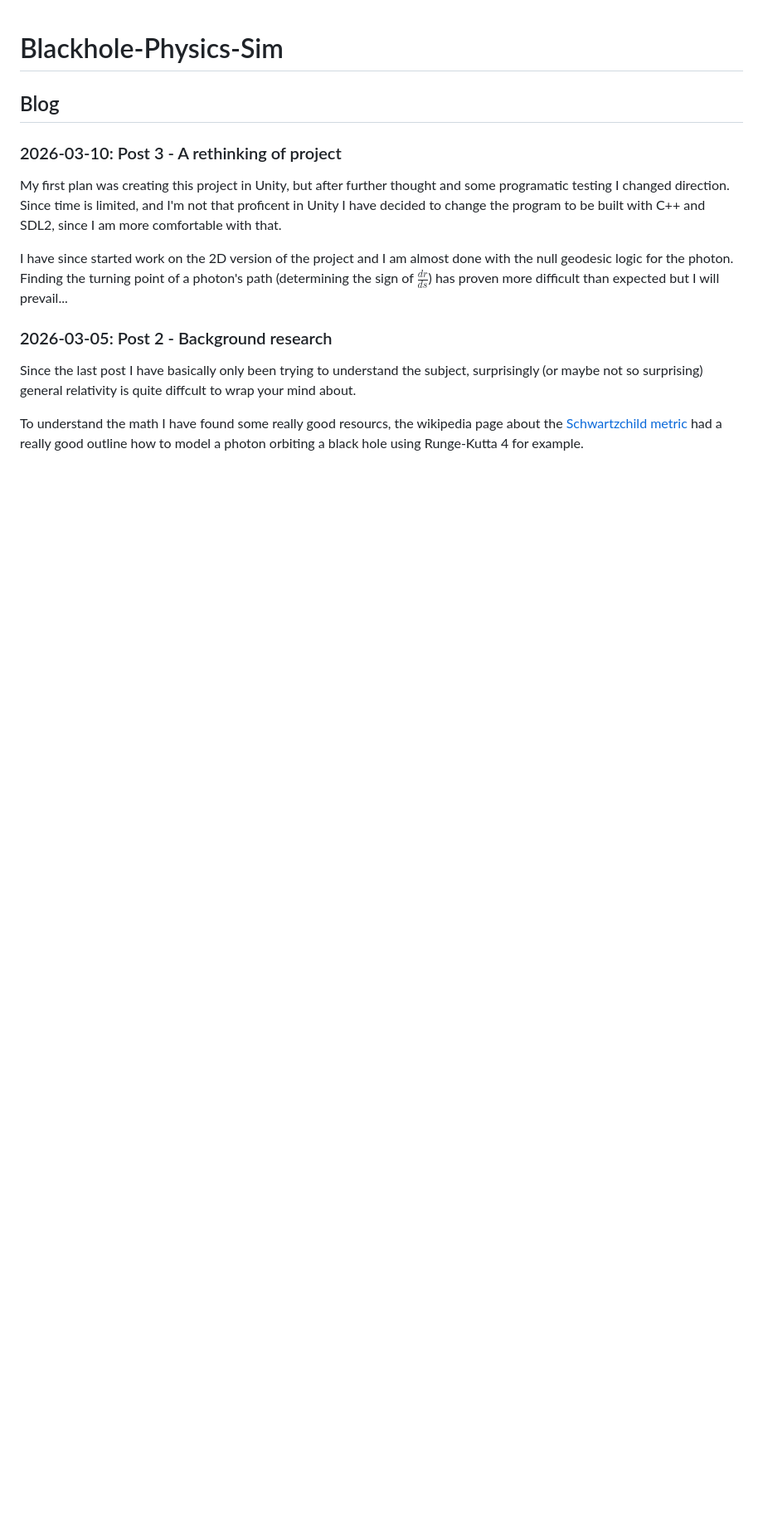
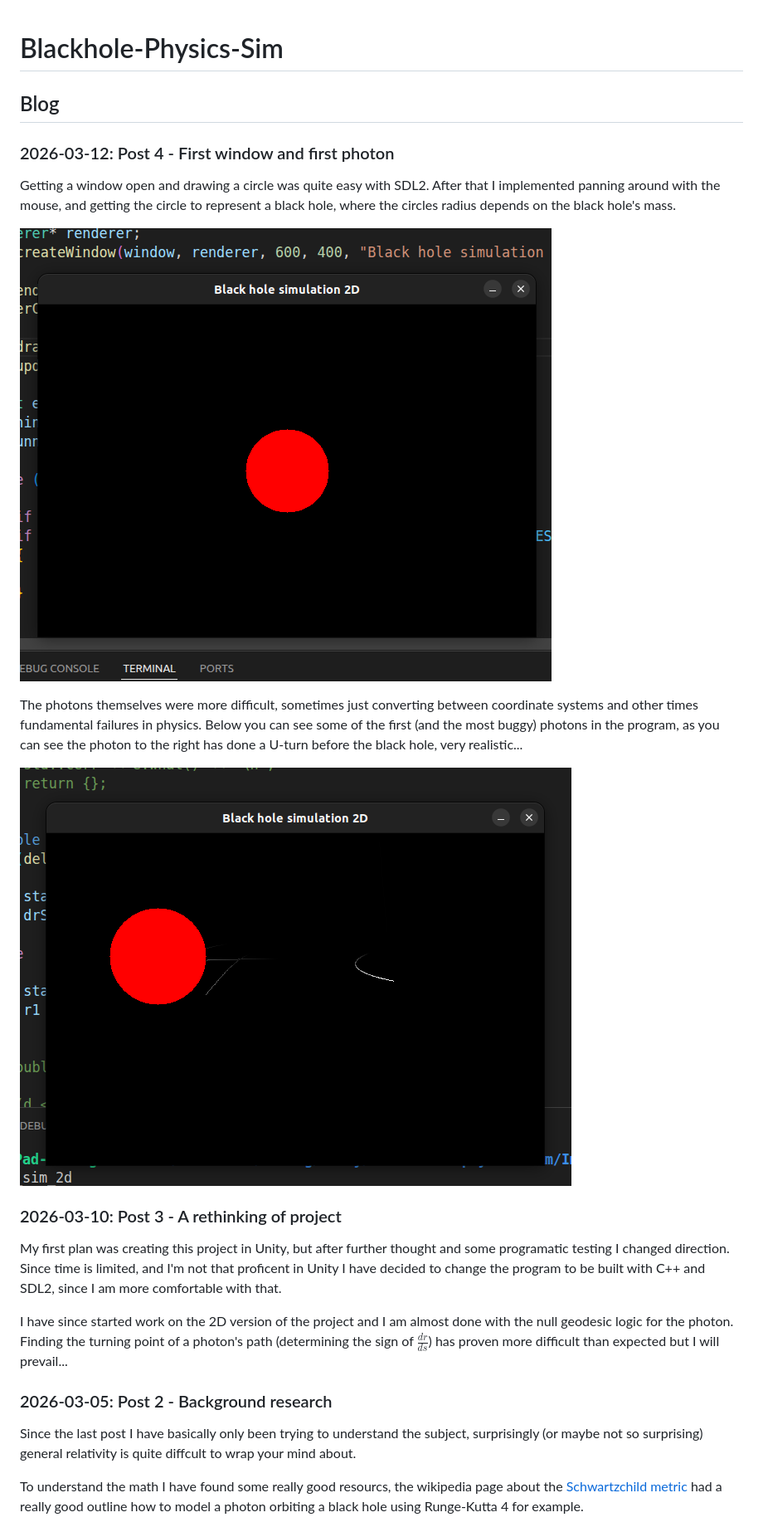
Before and after one commit to MrGreenScout/Black-hole-physics-sim, a Markdown page: README.md, the part around the change. Shown at 83% size. Rendered like a GitHub page; pictures changed too: report/img/first-photon.png (added), report/img/first-window.png (added); blank space fills up the shorter version.

Commit message:
Update blog

```diff
--- a/README.md
+++ b/README.md
@@ -1,6 +1,17 @@
 # Blackhole-Physics-Sim
 
 ## Blog
+
+### 2026-03-12: Post 4 - First window and first photon
+
+Getting a window open and drawing a circle was quite easy with SDL2. After that I implemented panning around with the mouse,
+and getting the circle to represent a black hole, where the circles radius depends on the black hole's mass.
+
+![First window](./report/img/first-window.png)
+
+The photons themselves were more difficult, sometimes just converting between coordinate systems and other times fundamental failures in physics. Below you can see some of the first (and the most buggy) photons in the program, as you can see the photon to the right has done a U-turn before the black hole, very realistic...
+
+![First buggy photon](./report/img/first-photon.png)
 
 ### 2026-03-10: Post 3 - A rethinking of project
 
```
